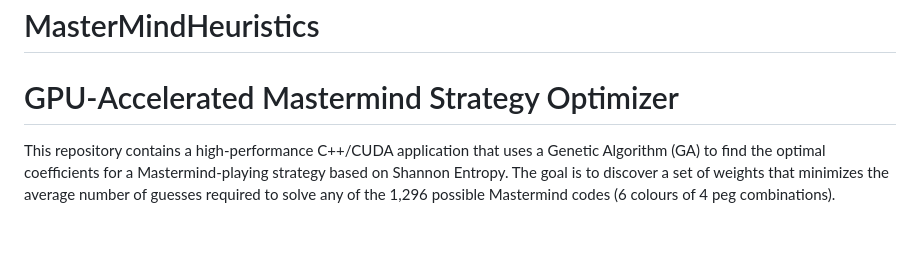
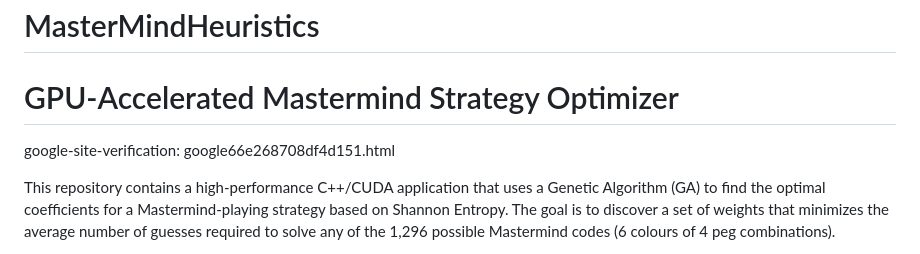
Before and after one commit to ObsessiveCompulsiveAudiophile/MasterMindHeuristics, a Markdown page: README.md, the part around the change. Rendered like a GitHub page; blank space fills up the shorter version.

```diff
--- a/README.md
+++ b/README.md
@@ -1,5 +1,6 @@
 # MasterMindHeuristics
 # GPU-Accelerated Mastermind Strategy Optimizer
+google-site-verification: google66e268708df4d151.html
 
 This repository contains a high-performance C++/CUDA application that uses a Genetic Algorithm (GA) to find the optimal coefficients for a Mastermind-playing strategy based on Shannon Entropy. The goal is to discover a set of weights that minimizes the average number of guesses required to solve any of the 1,296 possible Mastermind codes (6 colours of 4 peg combinations).
 
```
